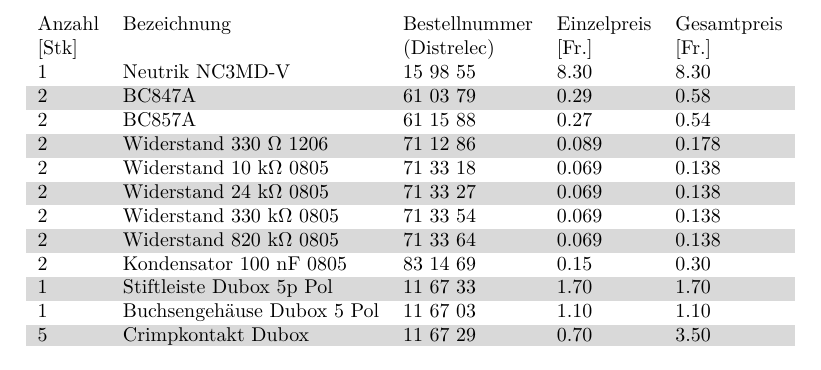
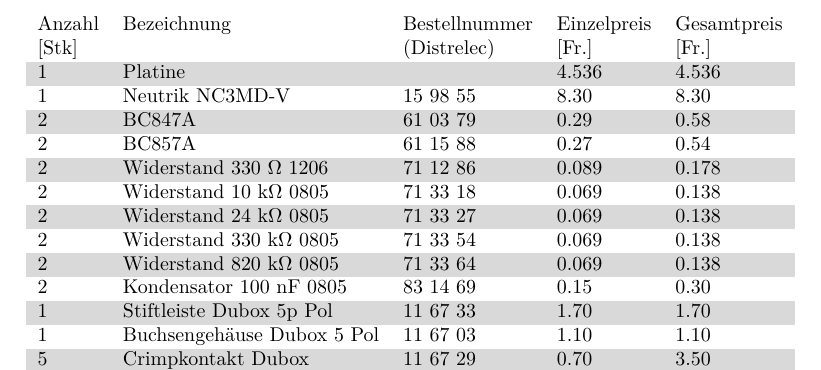
Before and after one commit to daniw/xlr_pegelwandler, a LaTeX document (doc/xlr_pegelwandler_main.tex, which reads doc/bom.tex): part of page 7 of 7, cut so that both start at the same text. Compiled offline with pdfLaTeX.

Commit message:
Bestellliste provisorisch

```diff
--- a/doc/bom.tex
+++ b/doc/bom.tex
@@ -5,6 +5,8 @@
   \begin{tabular}{@{}lllll}
     Anzahl  & Bezeichnung & Bestellnummer & Einzelpreis & Gesamtpreis \\
     \lbrack Stk\rbrack && (Distrelec) & \lbrack Fr.\rbrack & \lbrack Fr.\rbrack \\
+    \rowcolor{lgray}
+    1 & Platine                       &          & 4.536& 4.536\\
     \rowcolor{white}
     1 & Neutrik NC3MD-V               & 15 98 55 & 8.30 & 8.30 \\
     \rowcolor{lgray}
```
Also changed, not shown: doc/bom.tex (43 more changed lines).
